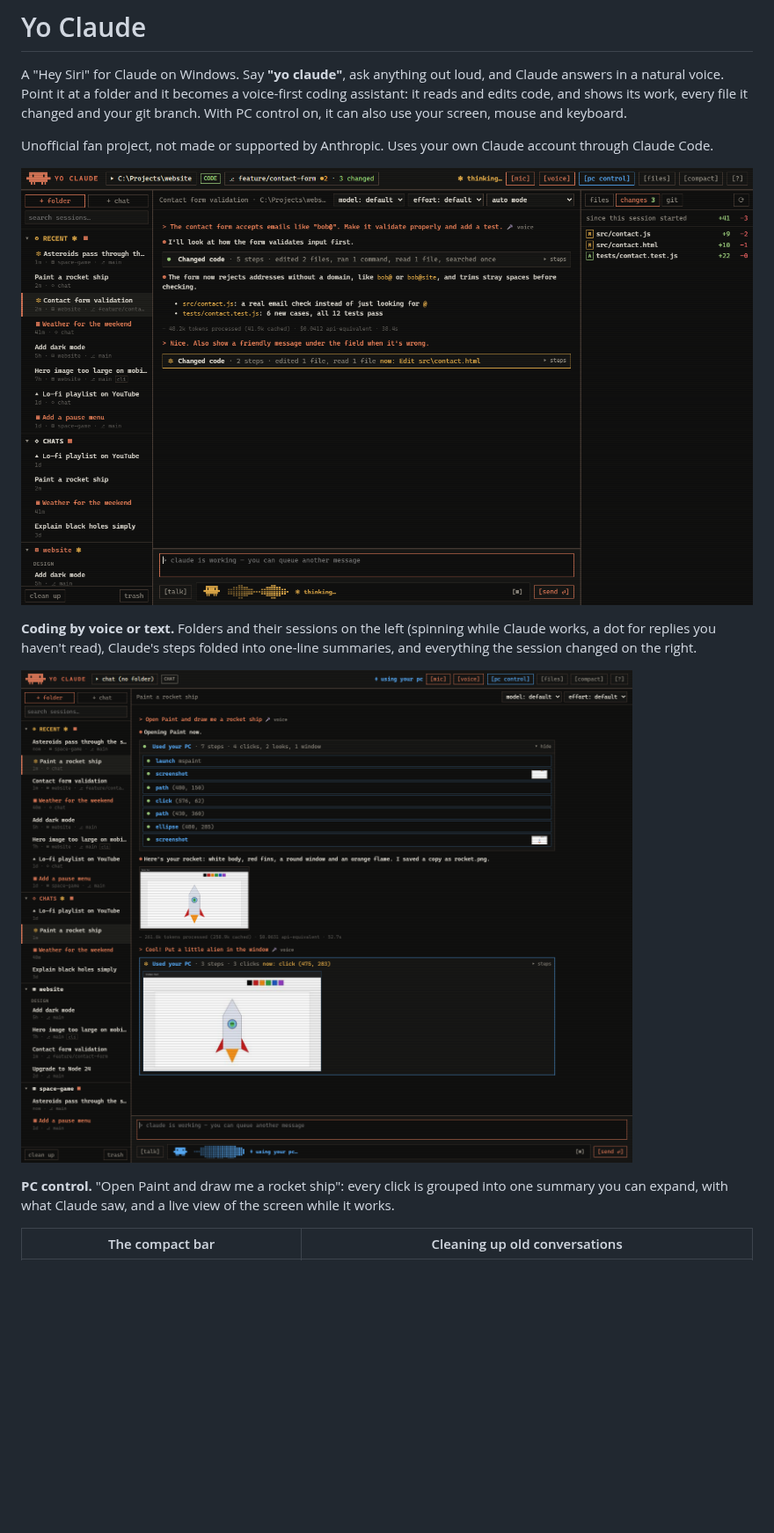
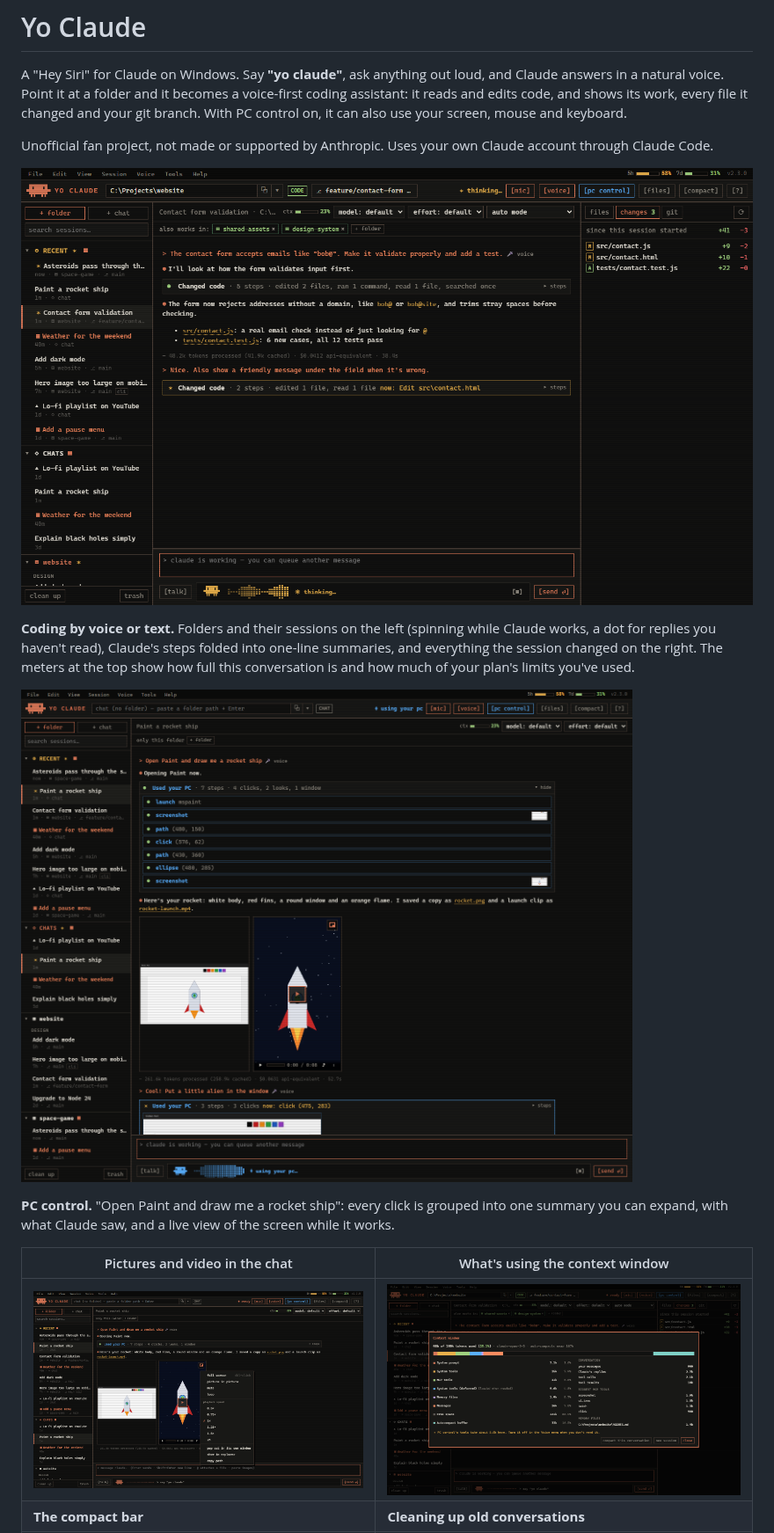
Before and after one commit to SheldonNeilson/Yo-Claude, a Markdown page: README.md, the part around one of its changes. Shown at 88% size. Drawn GitHub-style; pictures changed too: docs/screenshots/coding.png, docs/screenshots/context.png (added), docs/screenshots/pc-control.png; blank space fills up the shorter version.

```diff
--- a/README.md
+++ b/README.md
@@ -9,15 +9,18 @@ Unofficial fan project, not made or supported by Anthropic. Uses your own Claude
 ![Yo Claude coding: folders and sessions on the left, the conversation with folded tool steps, and the files changed in the session on the right](docs/screenshots/coding.png)
 
 **Coding by voice or text.** Folders and their sessions on the left (spinning while Claude works, a dot for replies you
-haven't read), Claude's steps folded into one-line summaries, and everything the session changed on the right.
+haven't read), Claude's steps folded into one-line summaries, and everything the session changed on the right. The
+meters at the top show how full this conversation is and how much of your plan's limits you've used.
 
 ![Yo Claude using the PC: the steps it took in Paint, the picture it made, and a live view of the screen while it works](docs/screenshots/pc-control.png)
 
 **PC control.** "Open Paint and draw me a rocket ship": every click is grouped into one summary you can expand, with
 what Claude saw, and a live view of the screen while it works.
 
-| The compact bar | Cleaning up old conversations |
+| Pictures and video in the chat | What's using the context window |
 |---|---|
+| ![A video Claude made, playing in the chat, with its menu open](docs/screenshots/video.png) | ![The context window breakdown](docs/screenshots/context.png) |
+| **The compact bar** | **Cleaning up old conversations** |
 | ![The compact bar while Yo Claude speaks a reply](docs/screenshots/compact-bar.png) | ![A checklist of stale conversations to move to the trash](docs/screenshots/clean-up.png) |
 
 ![The welcome tour](docs/screenshots/welcome.png)
```
Also changed, not shown: other parts of README.md (+63 -22 lines), docs/screenshots/clean-up.png, docs/screenshots/welcome.png, 1 other file.
